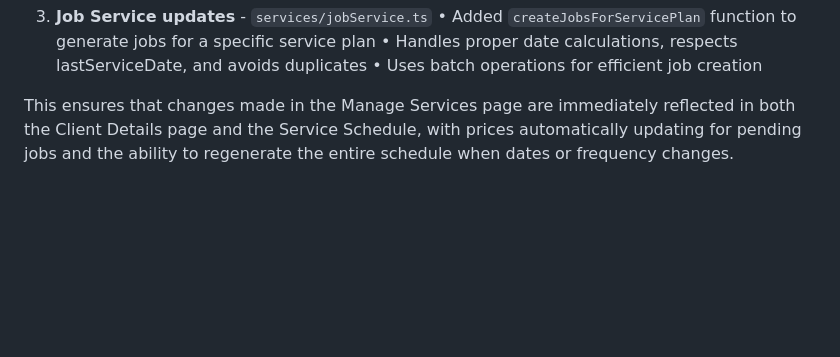
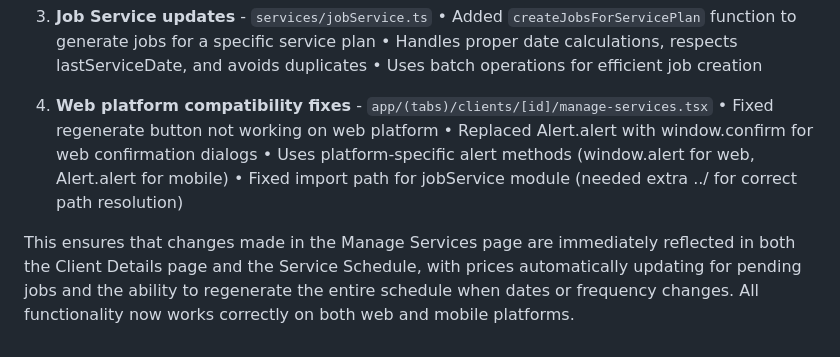
Before and after one commit to phrygian100/RoundManagerApp, a Markdown page: docs/codechanges.md, the part around the change. Drawn GitHub-style; blank space fills up the shorter version.

Commit message:
Update documentation for web platform compatibility fixes

```diff
--- a/docs/codechanges.md
+++ b/docs/codechanges.md
@@ -298,4 +298,10 @@ Context:
    • Handles proper date calculations, respects lastServiceDate, and avoids duplicates
    • Uses batch operations for efficient job creation
 
-This ensures that changes made in the Manage Services page are immediately reflected in both the Client Details page and the Service Schedule, with prices automatically updating for pending jobs and the ability to regenerate the entire schedule when dates or frequency changes.
+4. **Web platform compatibility fixes** - `app/(tabs)/clients/[id]/manage-services.tsx`
+   • Fixed regenerate button not working on web platform
+   • Replaced Alert.alert with window.confirm for web confirmation dialogs
+   • Uses platform-specific alert methods (window.alert for web, Alert.alert for mobile)
+   • Fixed import path for jobService module (needed extra ../ for correct path resolution)
+
+This ensures that changes made in the Manage Services page are immediately reflected in both the Client Details page and the Service Schedule, with prices automatically updating for pending jobs and the ability to regenerate the entire schedule when dates or frequency changes. All functionality now works correctly on both web and mobile platforms.
```
